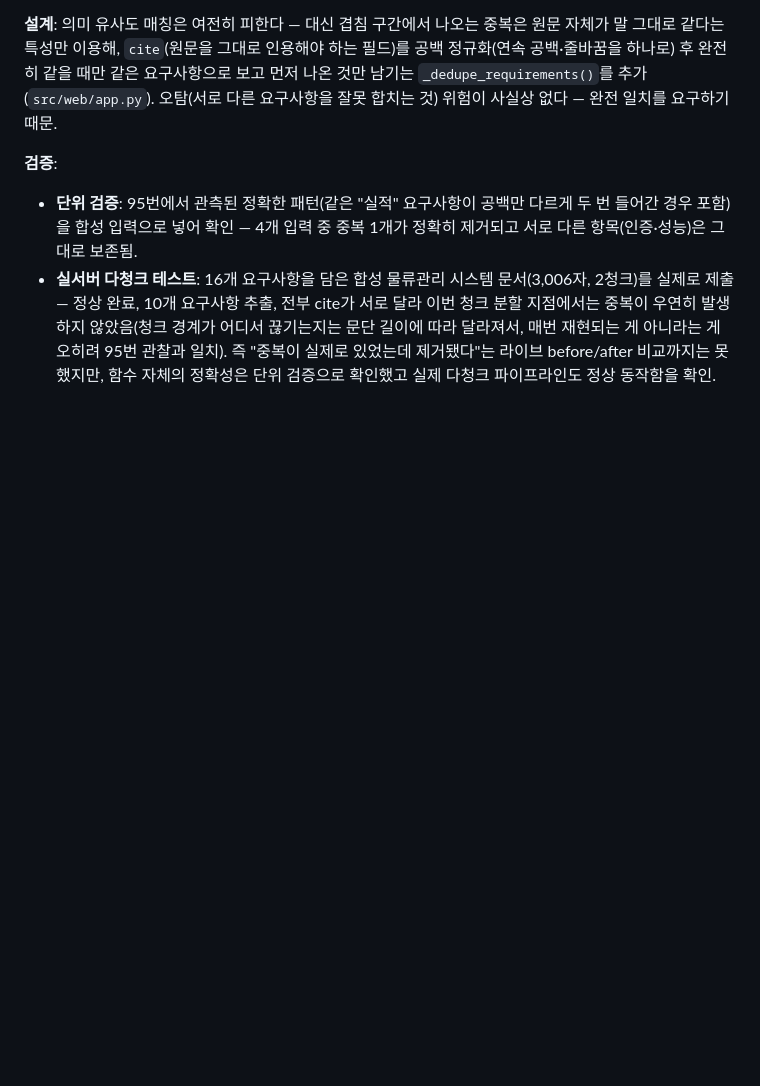
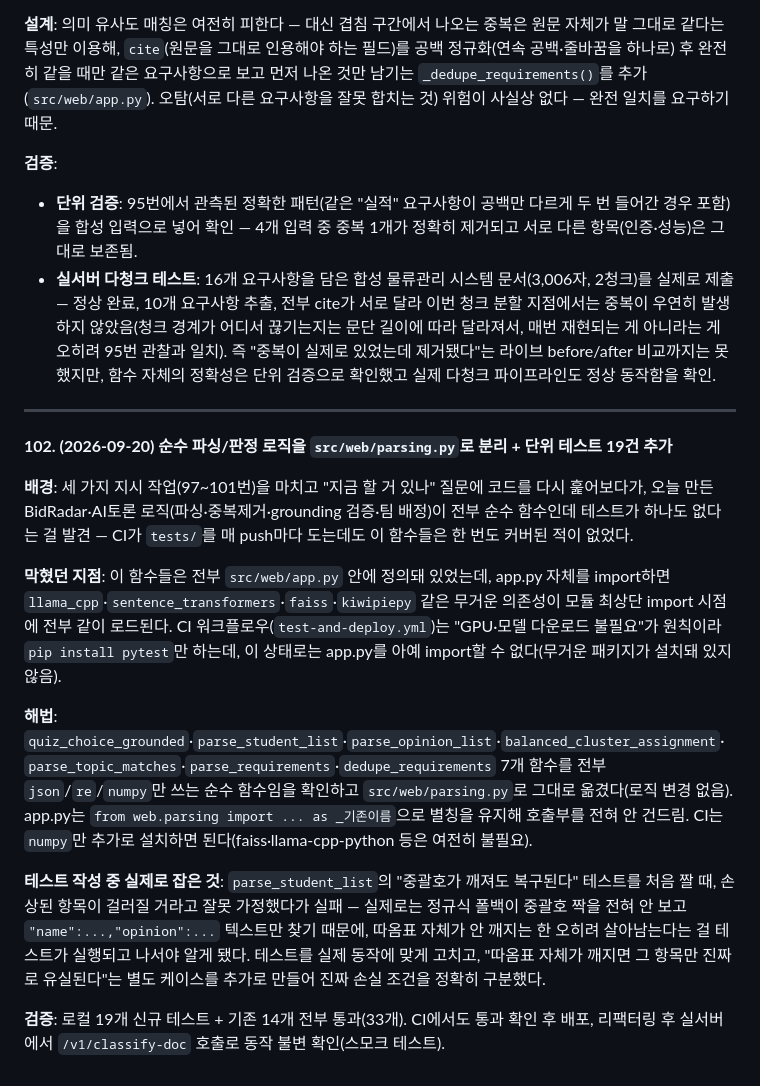
Before and after one commit to grib-arws-bot/mlops-edge-lab, a Markdown page: docs/의사결정_로그.md, the part around the change. Rendered like a GitHub page; blank space fills up the shorter version.

Commit message:
의사결정_로그 102번 추가 — 순수 로직 분리 및 단위 테스트 추가 기록
Co-Authored-By: Claude Sonnet 5 <noreply@anthropic.com>

```diff
--- a/docs/의사결정_로그.md
+++ b/docs/의사결정_로그.md
@@ -589,3 +589,17 @@
 **검증**:
 - **단위 검증**: 95번에서 관측된 정확한 패턴(같은 "실적" 요구사항이 공백만 다르게 두 번 들어간 경우 포함)을 합성 입력으로 넣어 확인 — 4개 입력 중 중복 1개가 정확히 제거되고 서로 다른 항목(인증·성능)은 그대로 보존됨.
 - **실서버 다청크 테스트**: 16개 요구사항을 담은 합성 물류관리 시스템 문서(3,006자, 2청크)를 실제로 제출 — 정상 완료, 10개 요구사항 추출, 전부 cite가 서로 달라 이번 청크 분할 지점에서는 중복이 우연히 발생하지 않았음(청크 경계가 어디서 끊기는지는 문단 길이에 따라 달라져서, 매번 재현되는 게 아니라는 게 오히려 95번 관찰과 일치). 즉 "중복이 실제로 있었는데 제거됐다"는 라이브 before/after 비교까지는 못 했지만, 함수 자체의 정확성은 단위 검증으로 확인했고 실제 다청크 파이프라인도 정상 동작함을 확인.
+
+---
+
+**102. (2026-09-20) 순수 파싱/판정 로직을 `src/web/parsing.py`로 분리 + 단위 테스트 19건 추가**
+
+**배경**: 세 가지 지시 작업(97~101번)을 마치고 "지금 할 거 있나" 질문에 코드를 다시 훑어보다가, 오늘 만든 BidRadar·AI토론 로직(파싱·중복제거·grounding 검증·팀 배정)이 전부 순수 함수인데 테스트가 하나도 없다는 걸 발견 — CI가 `tests/`를 매 push마다 도는데도 이 함수들은 한 번도 커버된 적이 없었다.
+
+**막혔던 지점**: 이 함수들은 전부 `src/web/app.py` 안에 정의돼 있었는데, app.py 자체를 import하면 `llama_cpp`·`sentence_transformers`·`faiss`·`kiwipiepy` 같은 무거운 의존성이 모듈 최상단 import 시점에 전부 같이 로드된다. CI 워크플로우(`test-and-deploy.yml`)는 "GPU·모델 다운로드 불필요"가 원칙이라 `pip install pytest`만 하는데, 이 상태로는 app.py를 아예 import할 수 없다(무거운 패키지가 설치돼 있지 않음).
+
+**해법**: `quiz_choice_grounded`·`parse_student_list`·`parse_opinion_list`·`balanced_cluster_assignment`·`parse_topic_matches`·`parse_requirements`·`dedupe_requirements` 7개 함수를 전부 `json`/`re`/`numpy`만 쓰는 순수 함수임을 확인하고 `src/web/parsing.py`로 그대로 옮겼다(로직 변경 없음). app.py는 `from web.parsing import ... as _기존이름`으로 별칭을 유지해 호출부를 전혀 안 건드림. CI는 `numpy`만 추가로 설치하면 된다(faiss·llama-cpp-python 등은 여전히 불필요).
+
+**테스트 작성 중 실제로 잡은 것**: `parse_student_list`의 "중괄호가 깨져도 복구된다" 테스트를 처음 짤 때, 손상된 항목이 걸러질 거라고 잘못 가정했다가 실패 — 실제로는 정규식 폴백이 중괄호 짝을 전혀 안 보고 `"name":...,"opinion":...` 텍스트만 찾기 때문에, 따옴표 자체가 안 깨지는 한 오히려 살아남는다는 걸 테스트가 실행되고 나서야 알게 됐다. 테스트를 실제 동작에 맞게 고치고, "따옴표 자체가 깨지면 그 항목만 진짜로 유실된다"는 별도 케이스를 추가로 만들어 진짜 손실 조건을 정확히 구분했다.
+
+**검증**: 로컬 19개 신규 테스트 + 기존 14개 전부 통과(33개). CI에서도 통과 확인 후 배포, 리팩터링 후 실서버에서 `/v1/classify-doc` 호출로 동작 불변 확인(스모크 테스트).
```
